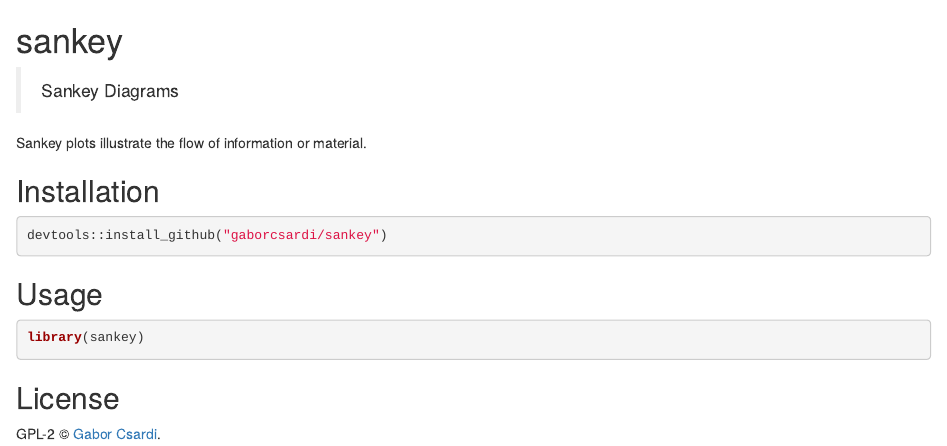
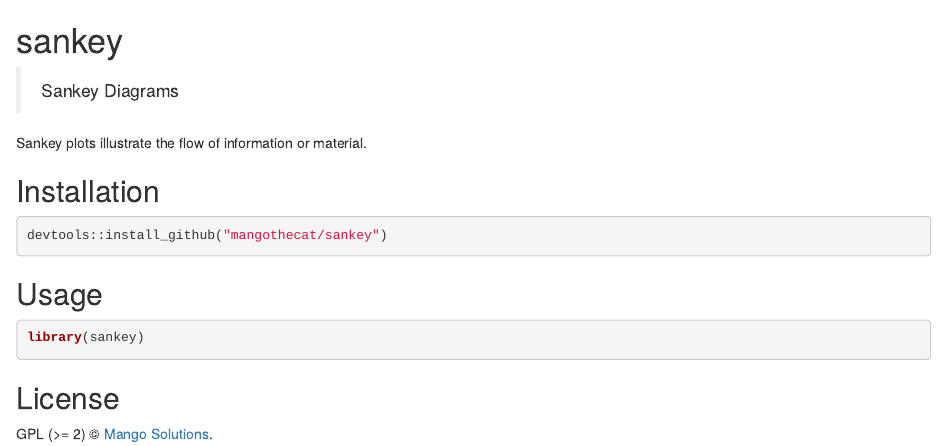
Before and after one commit to MangoTheCat/sankey, an R Markdown document (README.Rmd): the page in a window 1100 px wide, from its top. Rendered offline with R 4.5, knitr and Pandoc, with nearby package versions; badge pictures from the web are left out.

Commit message:
Brush up DESCRIPTION and README

````diff
--- a/README.Rmd
+++ b/README.Rmd
@@ -24,7 +23,7 @@ Sankey plots illustrate the flow of information or material.
 ## Installation
 
 ```{r eval = FALSE}
-devtools::install_github("gaborcsardi/sankey")
+devtools::install_github("mangothecat/sankey")
 ```
 
 ## Usage
@@ -35,4 +34,4 @@ library(sankey)
 
 ## License
 
-GPL-2 © [Gabor Csardi](https://github.com/gaborcsardi).
+GPL (>= 2) © [Mango Solutions](https://github.com/mangothecat).
````
Also changed, not shown: README.md, README.Rmd (1 more changed lines), 1 other file.
